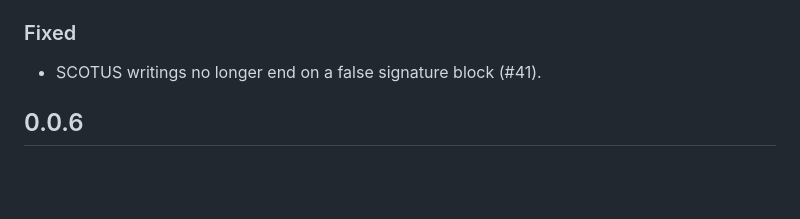
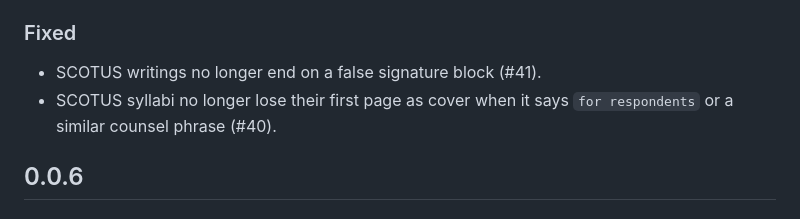
Before and after one commit to freelawproject/centralia, a Markdown page: CHANGES.md, the part around the change. Rendered like a GitHub page; blank space fills up the shorter version.

Commit message:
docs: CHANGES for #40

```diff
--- a/CHANGES.md
+++ b/CHANGES.md
@@ -9,6 +9,8 @@
 ### Fixed
 
 - SCOTUS writings no longer end on a false signature block (#41).
+- SCOTUS syllabi no longer lose their first page as cover when it says
+  `for respondents` or a similar counsel phrase (#40).
 
 ## 0.0.6
 
```
